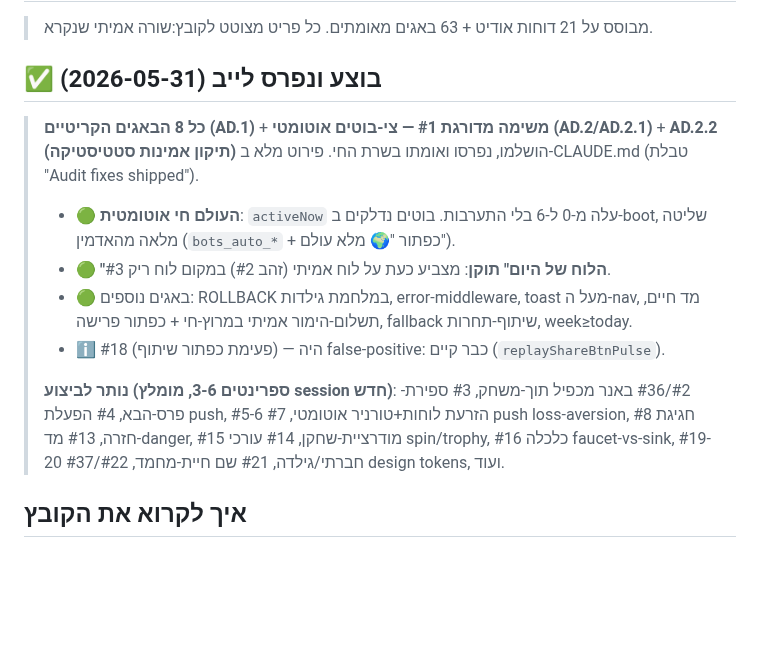
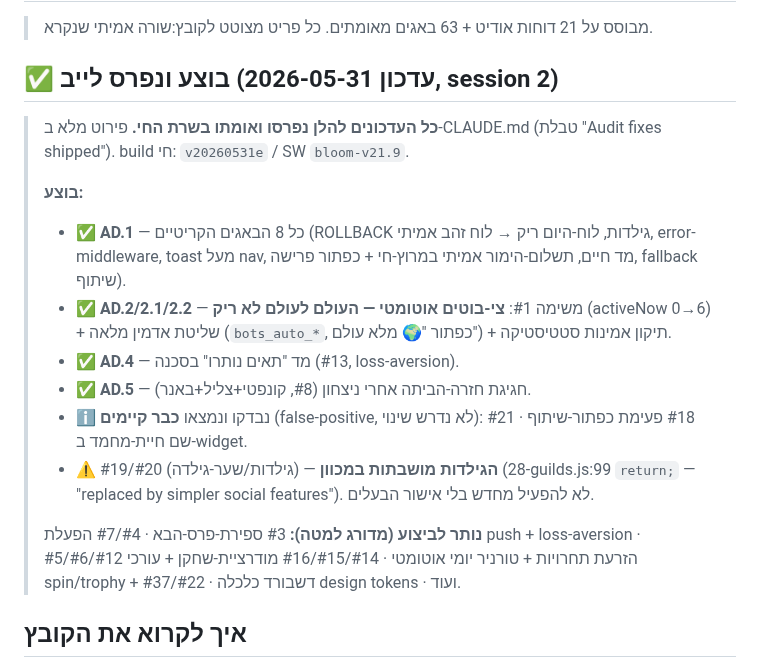
Before and after one commit to shlomixxx/bloom-game, a Markdown page: tasks/ACTIVE/ADDICTION_TASKS.md, the part around the change. Rendered like a GitHub page; blank space fills up the shorter version.

Commit message:
docs(tasks): update ADDICTION_TASKS done-marker — AD.4/AD.5 shipped, guilds-disabled note, remaining list
Co-Authored-By: Claude Opus 4.8 <noreply@anthropic.com>

```diff
--- a/tasks/ACTIVE/ADDICTION_TASKS.md
+++ b/tasks/ACTIVE/ADDICTION_TASKS.md
@@ -4,14 +4,18 @@
 
 > מבוסס על 21 דוחות אודיט + 63 באגים מאומתים. כל פריט מצוטט לקובץ:שורה אמיתי שנקרא.
 
-## ✅ בוצע ונפרס לייב (2026-05-31)
-> **כל 8 הבאגים הקריטיים (AD.1)** + **משימה מדורגת #1 — צי-בוטים אוטומטי (AD.2/AD.2.1)** + **AD.2.2 (תיקון אמינות סטטיסטיקה)** הושלמו, נפרסו ואומתו בשרת החי. פירוט מלא ב-CLAUDE.md (טבלת "Audit fixes shipped").
-> - 🟢 **העולם חי אוטומטית**: `activeNow` עלה מ-0 ל-6 בלי התערבות. בוטים נדלקים ב-boot, שליטה מלאה מהאדמין (`bots_auto_*` + כפתור "🌍 מלא עולם").
-> - 🟢 **"הלוח של היום" תוקן**: מצביע כעת על לוח אמיתי (זהב #2) במקום לוח ריק #3.
-> - 🟢 באגים נוספים: ROLLBACK במלחמת גילדות, error-middleware, toast מעל ה-nav, מד חיים, תשלום-הימור אמיתי במרוץ-חי + כפתור פרישה, fallback שיתוף-תחרות, week≥today.
-> - ℹ️ #18 (פעימת כפתור שיתוף) — היה false-positive: כבר קיים (`replayShareBtnPulse`).
+## ✅ בוצע ונפרס לייב (עדכון 2026-05-31, session 2)
+> **כל העדכונים להלן נפרסו ואומתו בשרת החי.** פירוט מלא ב-CLAUDE.md (טבלת "Audit fixes shipped"). build חי: `v20260531e` / SW `bloom-v21.9`.
 >
-> **נותר לביצוע (ספרינטים 3-6, מומלץ session חדש)**: #2/#36 באנר מכפיל תוך-משחק, #3 ספירת-פרס-הבא, #4 הפעלת push, #5-6 הזרעת לוחות+טורניר אוטומטי, #7 push loss-aversion, #8 חגיגת חזרה, #13 מד-danger, #15 מודרציית-שחקן, #14 עורכי spin/trophy, #16 כלכלה faucet-vs-sink, #19-20 חברתי/גילדה, #21 שם חיית-מחמד, #22/#37 design tokens, ועוד.
+> **בוצע:**
+> - ✅ **AD.1** — כל 8 הבאגים הקריטיים (ROLLBACK גילדות, לוח-היום ריק → לוח זהב אמיתי, error-middleware, toast מעל nav, מד חיים, תשלום-הימור אמיתי במרוץ-חי + כפתור פרישה, fallback שיתוף).
+> - ✅ **AD.2/2.1/2.2** — משימה #1: **צי-בוטים אוטומטי — העולם לעולם לא ריק** (activeNow 0→6) + שליטת אדמין מלאה (`bots_auto_*`, כפתור "🌍 מלא עולם") + תיקון אמינות סטטיסטיקה.
+> - ✅ **AD.4** — מד "תאים נותרו" בסכנה (#13, loss-aversion).
+> - ✅ **AD.5** — חגיגת חזרה-הביתה אחרי ניצחון (#8, קונפטי+צליל+באנר).
+> - ℹ️ נבדקו ונמצאו **כבר קיימים** (false-positive, לא נדרש שינוי): #18 פעימת כפתור-שיתוף · #21 שם חיית-מחמד ב-widget.
+> - ⚠️ #19/#20 (גילדות/שער-גילדה) — **הגילדות מושבתות במכוון** (28-guilds.js:99 `return;` — "replaced by simpler social features"). לא להפעיל מחדש בלי אישור הבעלים.
+>
+> **נותר לביצוע (מדורג למטה):** #3 ספירת-פרס-הבא · #4/#7 הפעלת push + loss-aversion · #5/#6/#12 הזרעת תחרויות + טורניר יומי אוטומטי · #14/#15/#16 מודרציית-שחקן + עורכי spin/trophy + דשבורד כלכלה · #22/#37 design tokens · ועוד.
 
 ## איך לקרוא את הקובץ
 בצע מלמעלה למטה — דירוג 1 הוא ההשפעה הגדולה ביותר על "השחקן לא מצליח להפסיק". קודם תקן את הבאגים האדומים (שוברים אמון = הורגים התמכרות), אחר כך רד ברשימה המדורגת לפי ROI.
```
